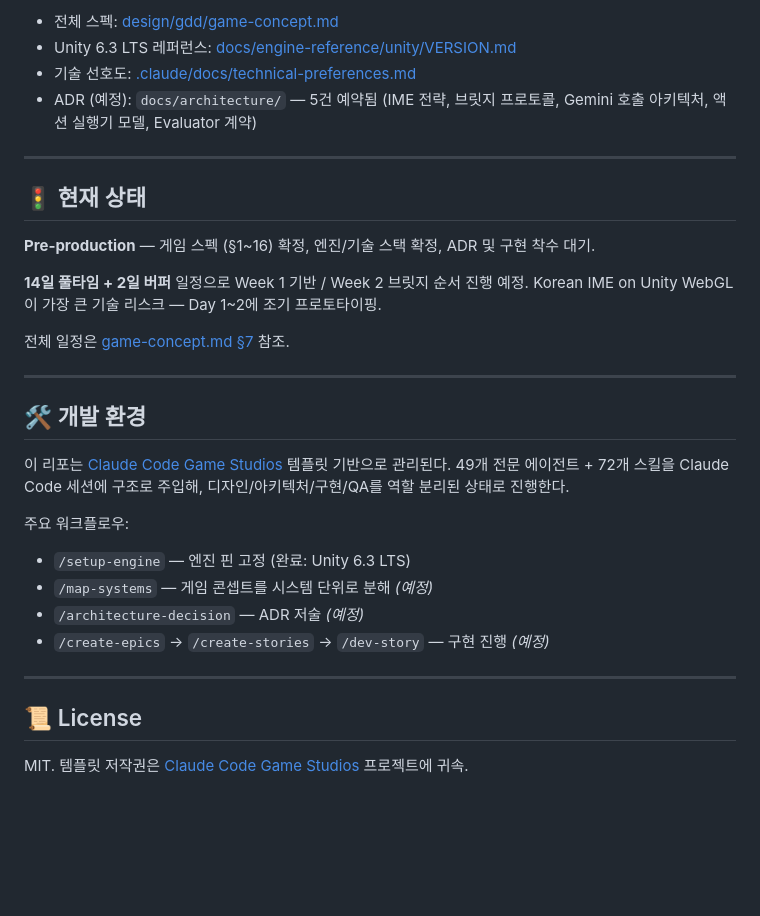
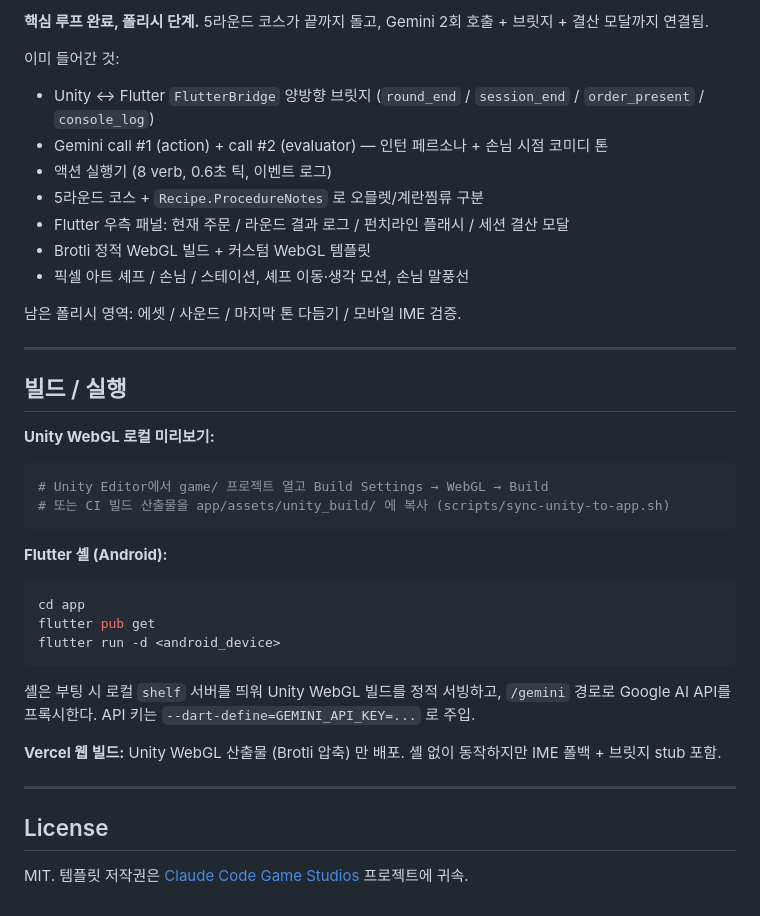
Before and after one commit to 0doyun/day-one-chef, a Markdown page: README.md, the part around one of its changes. Drawn GitHub-style; blank space fills up the shorter version.

````diff
--- a/README.md
+++ b/README.md
@@ -114,33 +148,40 @@ day-one-chef/
 
-- 전체 스펙: [design/gdd/game-concept.md](design/gdd/game-concept.md)
-- Unity 6.3 LTS 레퍼런스: [docs/engine-reference/unity/VERSION.md](docs/engine-reference/unity/VERSION.md)
-- 기술 선호도: [.claude/docs/technical-preferences.md](.claude/docs/technical-preferences.md)
-- ADR (예정): `docs/architecture/` — 5건 예약됨 (IME 전략, 브릿지 프로토콜, Gemini 호출 아키텍처, 액션 실행기 모델, Evaluator 계약)
+**핵심 루프 완료, 폴리시 단계.** 5라운드 코스가 끝까지 돌고, Gemini 2회 호출 + 브릿지 + 결산 모달까지 연결됨.
+
+이미 들어간 것:
+- Unity ↔ Flutter `FlutterBridge` 양방향 브릿지 (`round_end` / `session_end` / `order_present` / `console_log`)
+- Gemini call #1 (action) + call #2 (evaluator) — 인턴 페르소나 + 손님 시점 코미디 톤
+- 액션 실행기 (8 verb, 0.6초 틱, 이벤트 로그)
+- 5라운드 코스 + `Recipe.ProcedureNotes` 로 오믈렛/계란찜류 구분
+- Flutter 우측 패널: 현재 주문 / 라운드 결과 로그 / 펀치라인 플래시 / 세션 결산 모달
+- Brotli 정적 WebGL 빌드 + 커스텀 WebGL 템플릿
+- 픽셀 아트 셰프 / 손님 / 스테이션, 셰프 이동·생각 모션, 손님 말풍선
+
+남은 폴리시 영역: 에셋 / 사운드 / 마지막 톤 다듬기 / 모바일 IME 검증.
 
 ---
 
-## 🚦 현재 상태
+## 빌드 / 실행
 
-**Pre-production** — 게임 스펙 (§1~16) 확정, 엔진/기술 스택 확정, ADR 및 구현 착수 대기.
+**Unity WebGL 로컬 미리보기:**
+```bash
+# Unity Editor에서 game/ 프로젝트 열고 Build Settings → WebGL → Build
+# 또는 CI 빌드 산출물을 app/assets/unity_build/ 에 복사 (scripts/sync-unity-to-app.sh)
+```
 
-**14일 풀타임 + 2일 버퍼** 일정으로 Week 1 기반 / Week 2 브릿지 순서 진행 예정. Korean IME on Unity WebGL이 가장 큰 기술 리스크 — Day 1~2에 조기 프로토타이핑.
+**Flutter 셸 (Android):**
+```bash
+cd app
+flutter pub get
+flutter run -d <android_device>
+```
+셸은 부팅 시 로컬 `shelf` 서버를 띄워 Unity WebGL 빌드를 정적 서빙하고, `/gemini` 경로로 Google AI API를 프록시한다. API 키는 `--dart-define=GEMINI_API_KEY=...` 로 주입.
 
-전체 일정은 [game-concept.md §7](design/gdd/game-concept.md) 참조.
+**Vercel 웹 빌드:**
+Unity WebGL 산출물 (Brotli 압축) 만 배포. 셸 없이 동작하지만 IME 폴백 + 브릿지 stub 포함.
 
 ---
 
-## 🛠 개발 환경
-
-이 리포는 [Claude Code Game Studios](https://github.com/Donchitos/Claude-Code-Game-Studios) 템플릿 기반으로 관리된다. 49개 전문 에이전트 + 72개 스킬을 Claude Code 세션에 구조로 주입해, 디자인/아키텍처/구현/QA를 역할 분리된 상태로 진행한다.
-
-주요 워크플로우:
-- `/setup-engine` — 엔진 핀 고정 (완료: Unity 6.3 LTS)
-- `/map-systems` — 게임 콘셉트를 시스템 단위로 분해 *(예정)*
-- `/architecture-decision` — ADR 저술 *(예정)*
-- `/create-epics` → `/create-stories` → `/dev-story` — 구현 진행 *(예정)*
-
----
-
-## 📜 License
+## License
 
 MIT. 템플릿 저작권은 [Claude Code Game Studios](https://github.com/Donchitos/Claude-Code-Game-Studios) 프로젝트에 귀속.
````
Also changed, not shown: other parts of README.md (+93 -59 lines).
